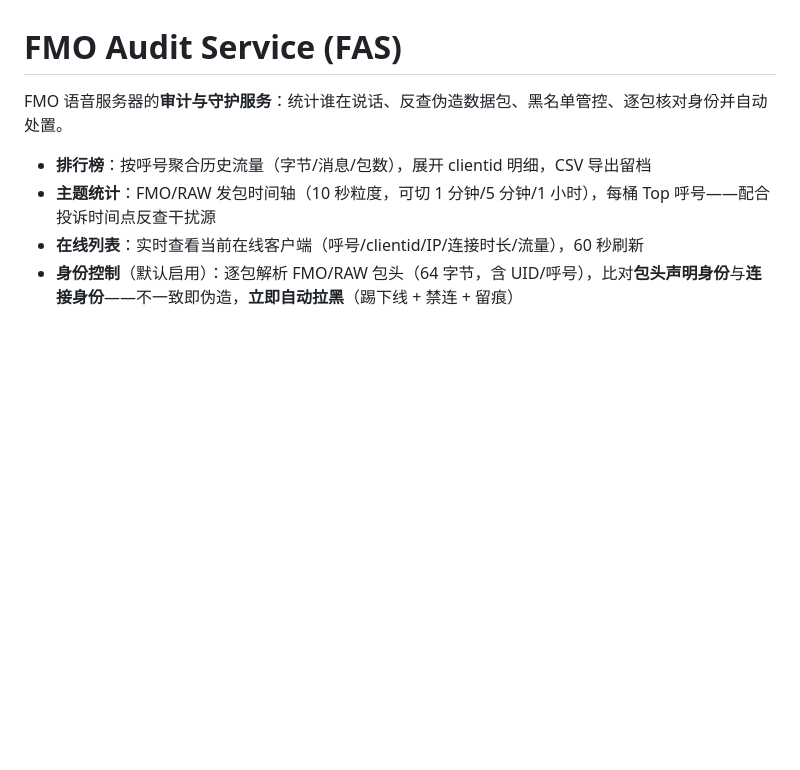
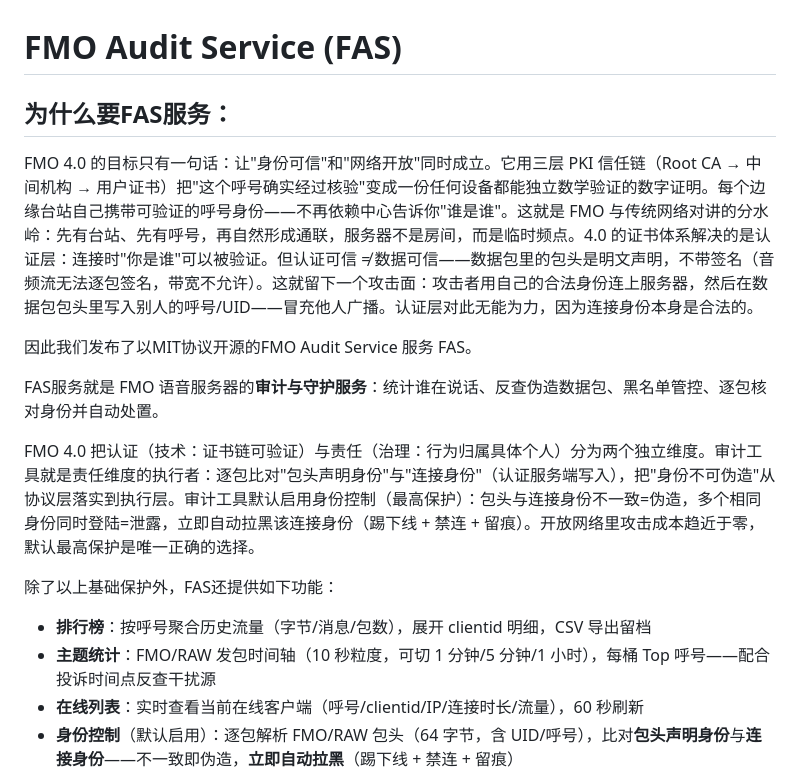
Before and after one commit to BG5ESN/fmo-audit-service, a Markdown page: README.md, the part around the change. Rendered like a GitHub page; blank space fills up the shorter version.

Commit message:
Expand README with FAS service details
Added detailed explanation of FMO Audit Service (FAS) and its functionalities.

```diff
--- a/README.md
+++ b/README.md
@@ -1,7 +1,16 @@
 # FMO Audit Service (FAS)
 
-FMO 语音服务器的**审计与守护服务**：统计谁在说话、反查伪造数据包、黑名单管控、逐包核对身份并自动处置。
+## 为什么要FAS服务：
 
+FMO 4.0 的目标只有一句话：让"身份可信"和"网络开放"同时成立。它用三层 PKI 信任链（Root CA → 中间机构 → 用户证书）把"这个呼号确实经过核验"变成一份任何设备都能独立数学验证的数字证明。每个边缘台站自己携带可验证的呼号身份——不再依赖中心告诉你"谁是谁"。这就是 FMO 与传统网络对讲的分水岭：先有台站、先有呼号，再自然形成通联，服务器不是房间，而是临时频点。4.0 的证书体系解决的是认证层：连接时"你是谁"可以被验证。但认证可信 ≠ 数据可信——数据包里的包头是明文声明，不带签名（音频流无法逐包签名，带宽不允许）。这就留下一个攻击面：攻击者用自己的合法身份连上服务器，然后在数据包包头里写入别人的呼号/UID——冒充他人广播。认证层对此无能为力，因为连接身份本身是合法的。
+
+因此我们发布了以MIT协议开源的FMO Audit Service 服务 FAS。
+
+FAS服务就是 FMO 语音服务器的**审计与守护服务**：统计谁在说话、反查伪造数据包、黑名单管控、逐包核对身份并自动处置。
+
+FMO 4.0 把认证（技术：证书链可验证）与责任（治理：行为归属具体个人）分为两个独立维度。审计工具就是责任维度的执行者：逐包比对"包头声明身份"与"连接身份"（认证服务端写入），把"身份不可伪造"从协议层落实到执行层。审计工具默认启用身份控制（最高保护）：包头与连接身份不一致=伪造，多个相同身份同时登陆=泄露，立即自动拉黑该连接身份（踢下线 + 禁连 + 留痕）。开放网络里攻击成本趋近于零，默认最高保护是唯一正确的选择。
+
+除了以上基础保护外，FAS还提供如下功能：
 - **排行榜**：按呼号聚合历史流量（字节/消息/包数），展开 clientid 明细，CSV 导出留档
 - **主题统计**：FMO/RAW 发包时间轴（10 秒粒度，可切 1 分钟/5 分钟/1 小时），每桶 Top 呼号——配合投诉时间点反查干扰源
 - **在线列表**：实时查看当前在线客户端（呼号/clientid/IP/连接时长/流量），60 秒刷新
```
